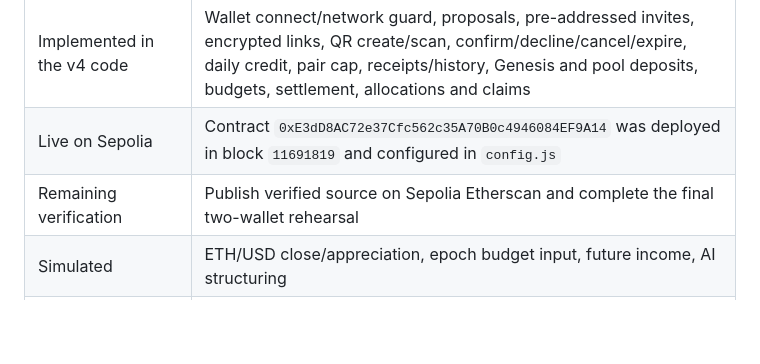
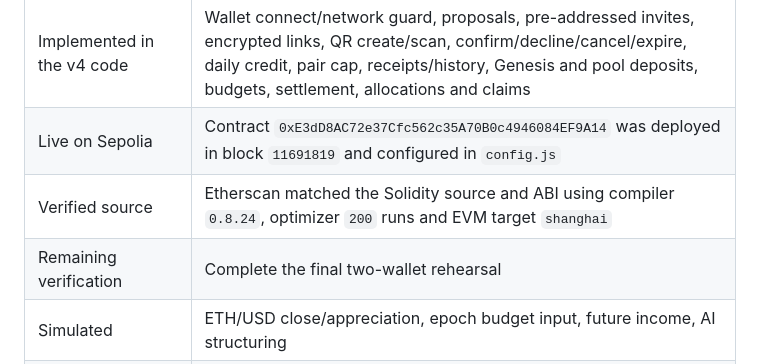
Before and after one commit to rhARTdh/GameOver, a Markdown page: V4_SPEC.md, the part around the change. Drawn GitHub-style; blank space fills up the shorter version.

```diff
--- a/V4_SPEC.md
+++ b/V4_SPEC.md
@@ -82,6 +82,7 @@ This file records the decisions accepted before implementation. It is the produc
 | --- | --- |
 | Implemented in the v4 code | Wallet connect/network guard, proposals, pre-addressed invites, encrypted links, QR create/scan, confirm/decline/cancel/expire, daily credit, pair cap, receipts/history, Genesis and pool deposits, budgets, settlement, allocations and claims |
 | Live on Sepolia | Contract `0xE3dD8AC72e37Cfc562c35A70B0c4946084EF9A14` was deployed in block `11691819` and configured in `config.js` |
-| Remaining verification | Publish verified source on Sepolia Etherscan and complete the final two-wallet rehearsal |
+| Verified source | Etherscan matched the Solidity source and ABI using compiler `0.8.24`, optimizer `200` runs and EVM target `shanghai` |
+| Remaining verification | Complete the final two-wallet rehearsal |
 | Simulated | ETH/USD close/appreciation, epoch budget input, future income, AI structuring |
 | Deferred/omitted | Mainnet, location, agents, personhood, permanent statement storage, governance, PWA, payout estimates, disputes and bilateral credit |
```
Also changed, not shown: README.md (+1 -1 lines).
